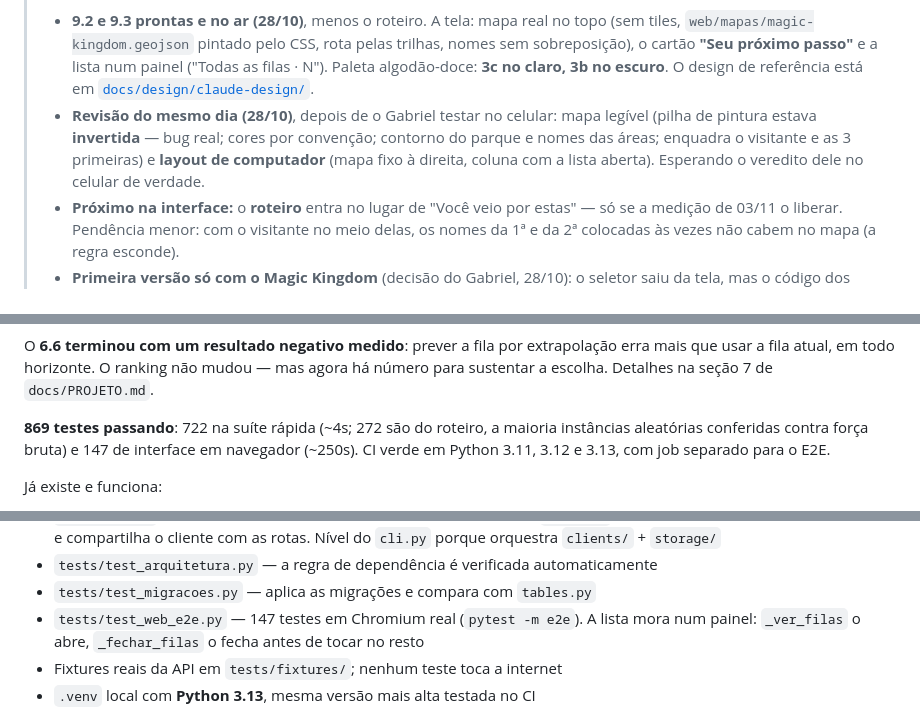
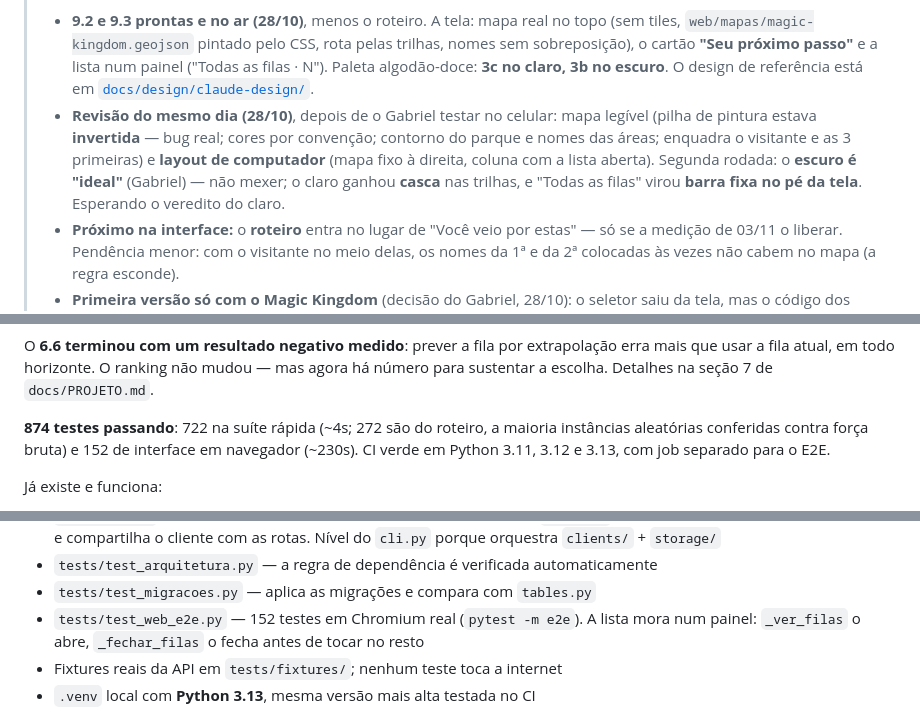
Before and after one commit to GabrielFDA7/nextup, a Markdown page: CLAUDE.md, 3 parts joined by grey strips. GitHub-like rendering.

```diff
--- a/CLAUDE.md
+++ b/CLAUDE.md
@@ -49,8 +49,9 @@ documentação de decisões **fazem parte da entrega** — não são extras opci
 > - **Revisão do mesmo dia (28/10)**, depois de o Gabriel testar no celular: mapa legível
 >   (pilha de pintura estava **invertida** — bug real; cores por convenção; contorno do
 >   parque e nomes das áreas; enquadra o visitante e as 3 primeiras) e **layout de
->   computador** (mapa fixo à direita, coluna com a lista aberta). Esperando o veredito
->   dele no celular de verdade.
+>   computador** (mapa fixo à direita, coluna com a lista aberta). Segunda rodada: o
+>   **escuro é "ideal"** (Gabriel) — não mexer; o claro ganhou **casca** nas trilhas, e
+>   "Todas as filas" virou **barra fixa no pé da tela**. Esperando o veredito do claro.
 > - **Próximo na interface:** o **roteiro** entra no lugar de "Você veio por estas" — só
 >   se a medição de 03/11 o liberar. Pendência menor: com o visitante no meio delas, os
 >   nomes da 1ª e da 2ª colocadas às vezes não cabem no mapa (a regra esconde).
@@ -85,8 +86,8 @@ O **6.6 terminou com um resultado negativo medido**: prever a fila por extrapola
 mais que usar a fila atual, em todo horizonte. O ranking não mudou — mas agora há número
 para sustentar a escolha. Detalhes na seção 7 de `docs/PROJETO.md`.
 
-**869 testes passando**: 722 na suíte rápida (~4s; 272 são do roteiro, a maioria
-instâncias aleatórias conferidas contra força bruta) e 147 de interface em navegador (~250s).
+**874 testes passando**: 722 na suíte rápida (~4s; 272 são do roteiro, a maioria
+instâncias aleatórias conferidas contra força bruta) e 152 de interface em navegador (~230s).
 CI verde em Python 3.11, 3.12 e 3.13, com job separado para o E2E.
 
 Já existe e funciona:
@@ -140,7 +141,7 @@ Já existe e funciona:
   `cli.py` porque orquestra `clients/` + `storage/`
 - `tests/test_arquitetura.py` — a regra de dependência é verificada automaticamente
 - `tests/test_migracoes.py` — aplica as migrações e compara com `tables.py`
-- `tests/test_web_e2e.py` — 147 testes em Chromium real (`pytest -m e2e`). A lista mora
+- `tests/test_web_e2e.py` — 152 testes em Chromium real (`pytest -m e2e`). A lista mora
   num painel: `_ver_filas` o abre, `_fechar_filas` o fecha antes de tocar no resto
 - Fixtures reais da API em `tests/fixtures/`; nenhum teste toca a internet
 - `.venv` local com **Python 3.13**, mesma versão mais alta testada no CI
```
Also changed, not shown: other parts of CLAUDE.md (+1 -1 lines), docs/PROJETO.md (+12 -2 lines).
